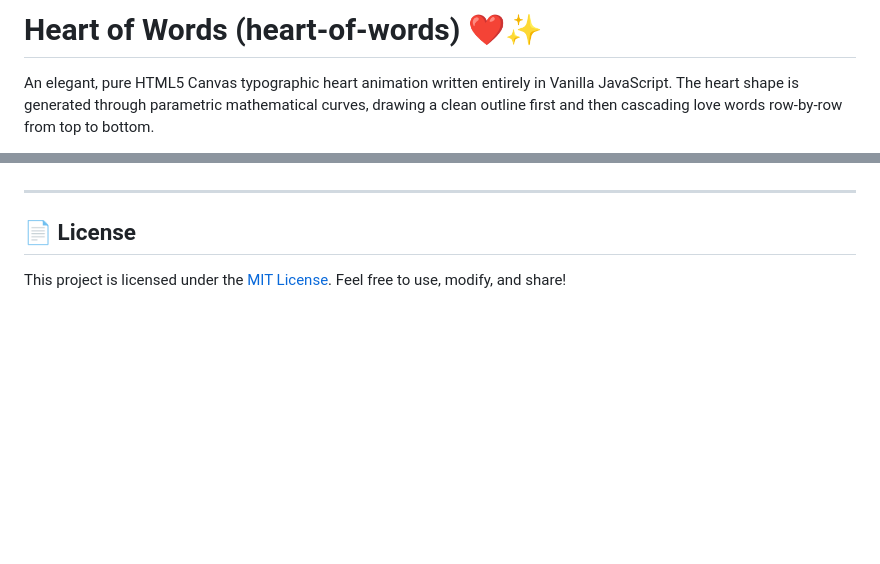
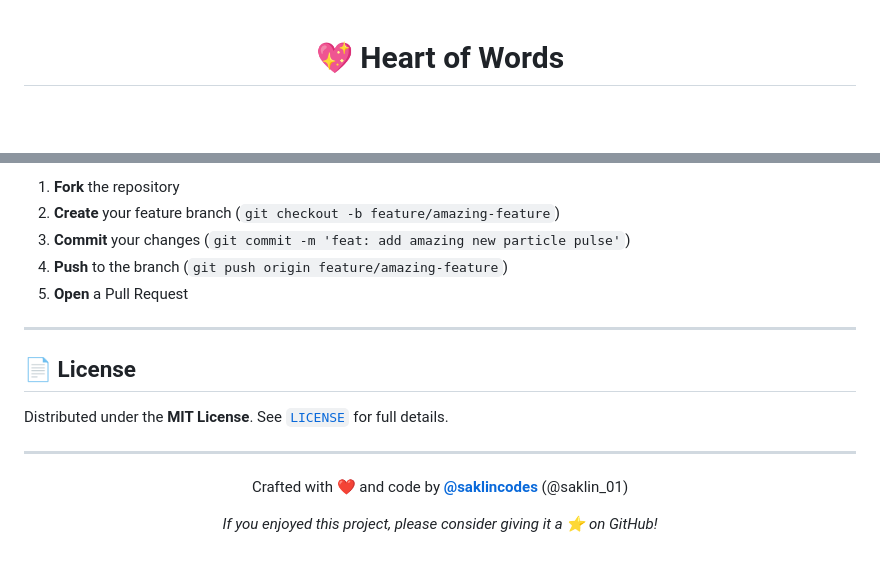
Before and after one commit to Ashifbhuyan/Heart-of-Words, a Markdown page: README.md, 2 parts joined by grey strips. Rendered like a GitHub page; blank space fills up the shorter version.

```diff
--- a/README.md
+++ b/README.md
@@ -1,4 +1,4 @@
-# Heart of Words (heart-of-words) ❤️✨
+<div align="center">
 
-An elegant, pure HTML5 Canvas typographic heart animation written entirely in Vanilla JavaScript. The heart shape is generated through parametric mathematical curves, drawing a clean outline first and then cascading love words row-by-row from top to bottom.
+  # 💖 Heart of Words
 
@@ -74,6 +187,18 @@ Crafted with ❤️ by **@saklin_01 ([@saklincodes](https://github.com/saklincod
+1. **Fork** the repository
+2. **Create** your feature branch (`git checkout -b feature/amazing-feature`)
+3. **Commit** your changes (`git commit -m 'feat: add amazing new particle pulse'`)
+4. **Push** to the branch (`git push origin feature/amazing-feature`)
+5. **Open** a Pull Request
 
 ---
 
 ## 📄 License
 
-This project is licensed under the [MIT License](LICENSE). Feel free to use, modify, and share!
+Distributed under the **MIT License**. See [`LICENSE`](LICENSE) for full details.
+
+---
+
+<div align="center">
+  <p>Crafted with ❤️ and code by <b><a href="https://github.com/saklincodes">@saklincodes</a></b> (@saklin_01)</p>
+  <p><i>If you enjoyed this project, please consider giving it a ⭐ on GitHub!</i></p>
+</div>
```
Also changed, not shown: other parts of README.md (+148 -35 lines).
